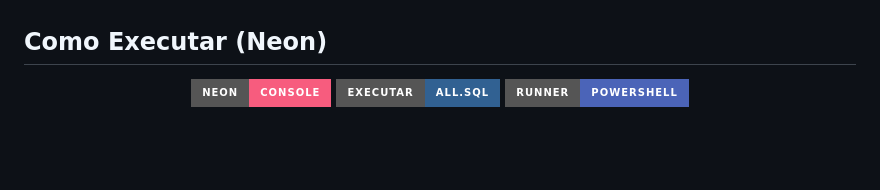
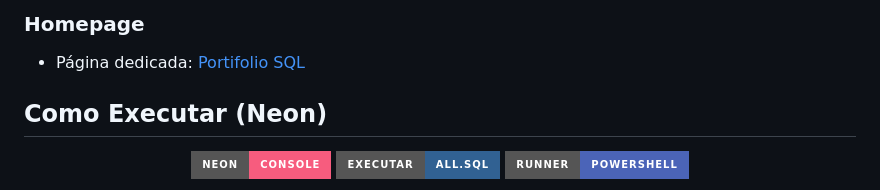
Before and after one commit to reylanbit/geracao-tech, a Markdown page: README.md, the part around one of its changes. Rendered like a GitHub page; badges without logos; blank space fills up the shorter version.

Commit message:
Add 'portifolio sql' folder with README and homepage page

```diff
--- a/README.md
+++ b/README.md
@@ -48,3 +67,5 @@
+### Homepage
+- Página dedicada: [Portifolio SQL](portifolio-sql.md)
 ## Como Executar (Neon)
 <p align="center">
   <a href="https://console.neon.tech/">
```
Also changed, not shown: other parts of README.md (+19 -0 lines), portifolio sql/README.md (added, +20 -0 lines), portifolio-sql.md (added, +5 -0 lines).
